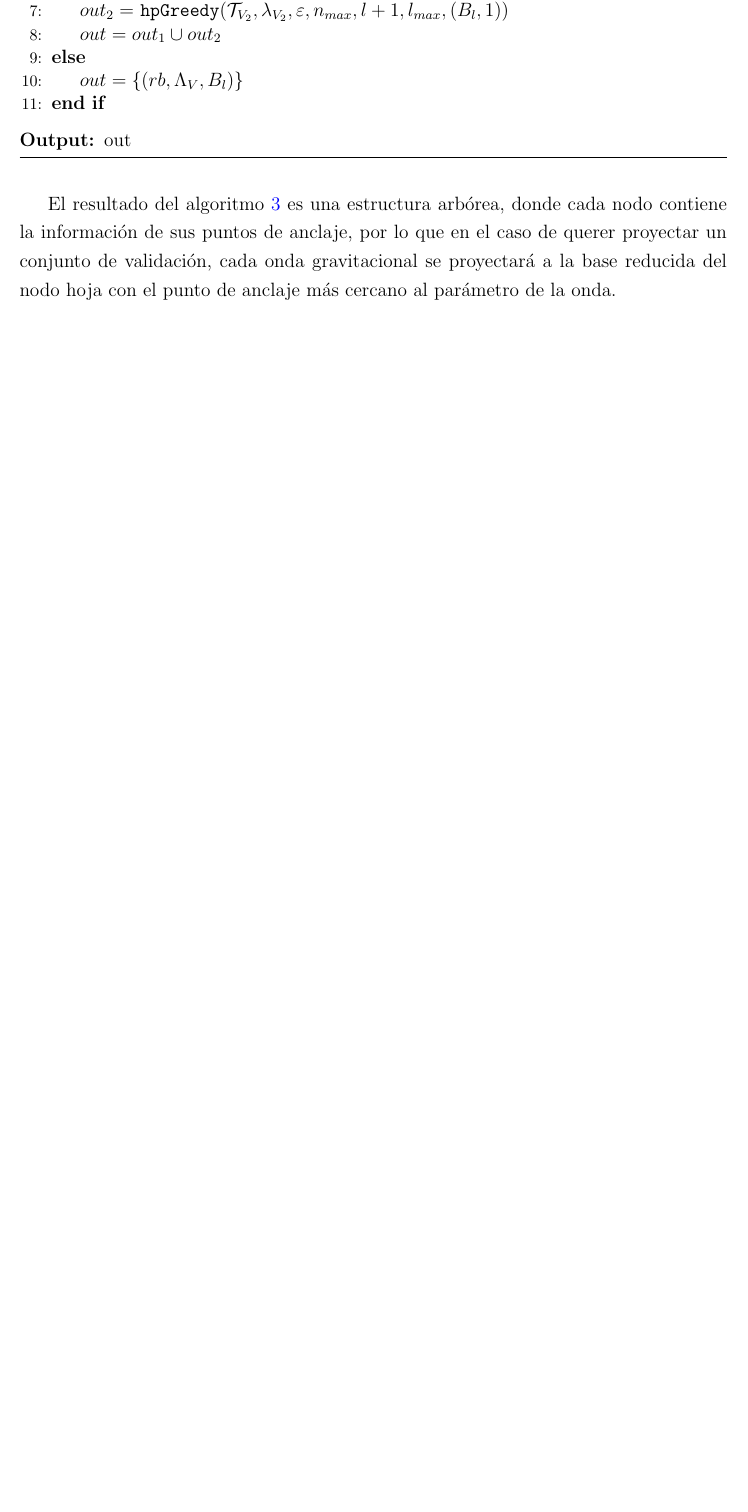
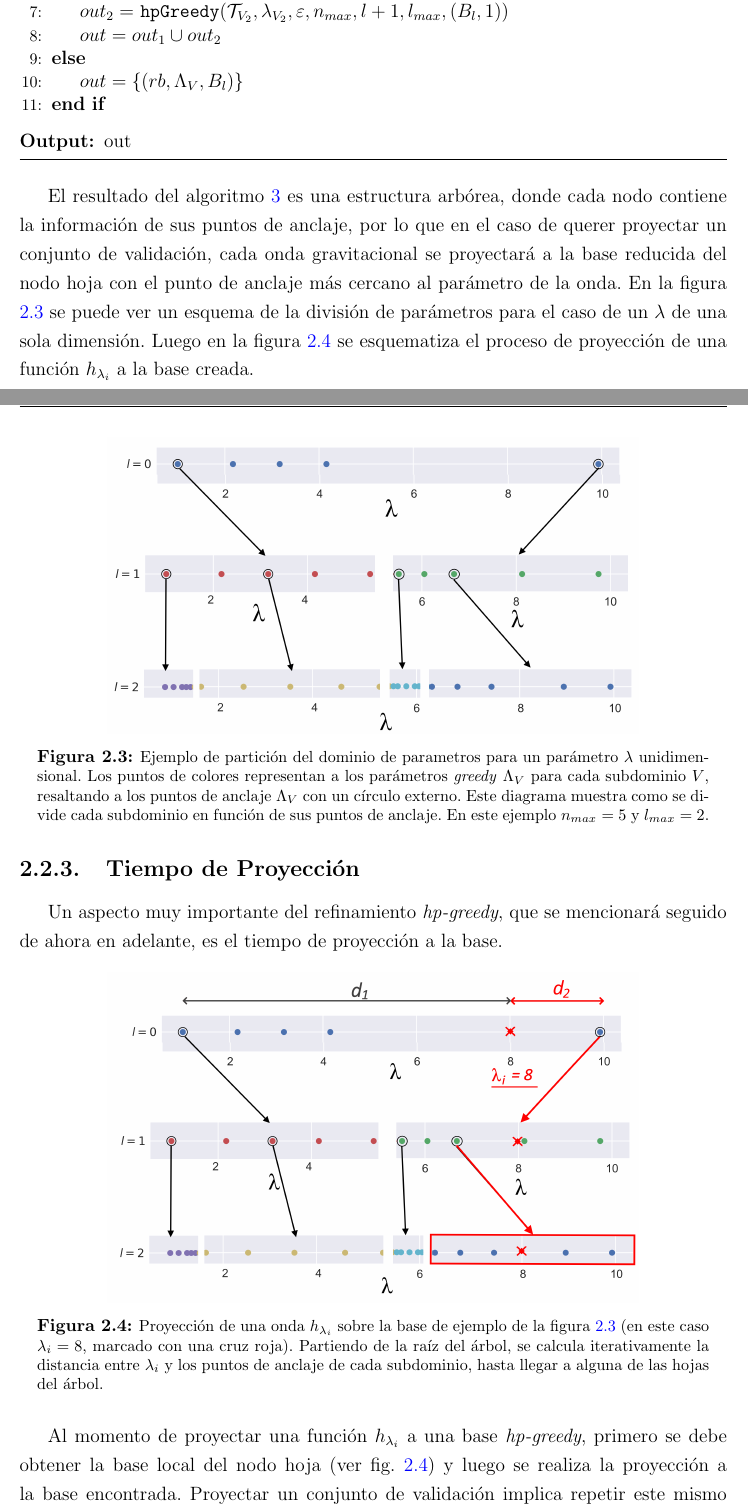
Before and after one commit to atuel96/Tesis-licenciatura, a LaTeX thesis (main_tesis.tex, which reads hp_greedy.tex): part of page 26 of 58 before the commit and two parts of pages 26 and 27 of 60 after it, the two joined at a grey line, cut so that both start at the same text, the shorter picture padded with empty space. The pictures show the PDF file main_tesis.pdf that the author committed with the source.

Commit message:
Tiempo de proyeccion e imagenes de proyeccion y particion 1d

```diff
--- a/hp_greedy.tex
+++ b/hp_greedy.tex
@@ -87,2 +90,3 @@ En el contexto de las bases reducidas, cada iteración del algoritmo agregará u
 
 \begin{equation}
+\sigma_n := \max_{\lambda \in  \{ \lambda_{i}\}_{i=1}^N } \| h_{\lambda} - \mathcal{P}_nh_{\lambda} \|^2.
@@ -166,3 +175,5 @@ El nombre del método \textit{hp-greedy} \cite{Cerino:2022dhr} viene de la combi
 
 Partiendo de la siguiente notación:
 \begin{itemize}
+\item $V$: espacio de parámetros para un dado subdominio.
+\item $\Omega$: espacio total de parámetros tal que $\Omega= \cup V$.
@@ -170,2 +180 @@ Partiendo de la siguiente notación:
 \item $V_1, V_2$ : particiones de $V$.
-\item $\Lambda_V$ : parámetros \textit{greedy} para $V$.
@@ -267,4 +278,26 @@ El método está explicado en el algoritmo \ref{alg:hp}; partiendo de un dado do
 \end{algorithmic}
 \end{algorithm}
 
-El resultado del algoritmo \ref{alg:hp} es una estructura arbórea, donde cada nodo contiene la información de sus puntos de anclaje, por lo que en el caso de querer proyectar un conjunto de validación, cada onda gravitacional se proyectará a la base reducida del nodo hoja con el punto de anclaje más cercano al parámetro de la onda.
+El resultado del algoritmo \ref{alg:hp} es una estructura arbórea, donde cada nodo contiene la información de sus puntos de anclaje, por lo que en el caso de querer proyectar un conjunto de validación, cada onda gravitacional se proyectará a la base reducida del nodo hoja con el punto de anclaje más cercano al parámetro de la onda. En la figura \ref{fig:part_1d} se puede ver un esquema de la división de parámetros para el caso de un $\lambda$ de una sola dimensión. Luego en la figura \ref{fig:proy_1d} se esquematiza el proceso de proyección de una función $h_{\lambda_i}$ a la base creada.
+
+\begin{figure}[h!]
+\centering
+\includegraphics[width=0.75\columnwidth]{figs/particion_parametros_1d.png}
+\caption{Ejemplo de partición del dominio de parametros para un parámetro $\lambda$ unidimensional. Los puntos de colores representan a los parámetros \textit{greedy} $\Lambda_V$ para cada subdominio $V$, resaltando a los puntos de anclaje $\Lambda_V$ con un círculo externo. Este diagrama muestra como se divide cada subdominio en función de sus puntos de anclaje. En este ejemplo $n_{max} = 5$ y $l_{max}=2$.}
+\label{fig:part_1d}
+\end{figure}
+
+\subsection{Tiempo de Proyección}
+
+
+Un aspecto muy importante del refinamiento \textit{hp-greedy}, que se mencionará seguido de ahora en adelante, es el tiempo de proyección a la base.
+
+
+\begin{figure}[h!]
+\centering
+\includegraphics[width=0.75\columnwidth]{figs/proyeccion_1d.png}
+\caption{Proyección de una onda $h_{\lambda_i}$ sobre la base de ejemplo de la figura \ref{fig:part_1d} (en este caso $\lambda_i = 8$, marcado con una cruz roja). Partiendo de la raíz del árbol, se calcula iterativamente la distancia entre $\lambda_i$ y los puntos de anclaje de cada subdominio, hasta llegar a alguna de las hojas del árbol.}
+\label{fig:proy_1d}
+\end{figure}
+
+Al momento de proyectar una función $h_{\lambda_i}$ a una base \textit{hp-greedy}, primero se debe obtener la base local del nodo hoja (ver fig. \ref{fig:proy_1d}) y luego se realiza la proyección a la base encontrada.
@@ -283,7 +319,7 @@ En la figura \ref{fig:part1} se puede observar una representación de la partici
 \begin{figure}[h!]
 \centering
 \includegraphics[width=1\columnwidth]{figs/particion2d.png}
-\caption{Ejemplo de partición del espacio de parámetros bidimensional para $l_{max}= 1, 2, 3$ y $5$. En los primeros dos casos se muestran los puntos de anclaje.}
+\caption{Ejemplo de partición del espacio de parámetros bidimensional para $l_{max}= 1, 2, 3$ y $5$. En los primeros dos casos se muestran los puntos de anclaje en naranja.}
 \label{fig:part1}
 \end{figure}
 
```
Also changed, not shown: conclusiones.tex (+2 -1 lines), figs/particion2d-BACKUP.png (added), figs/particion2d.png, figs/particion_parametros_1d.png (added), figs/proyeccion_1d.png (added), main_tesis.pdf, hp_greedy.tex (31 more changed lines), 2 other files.
